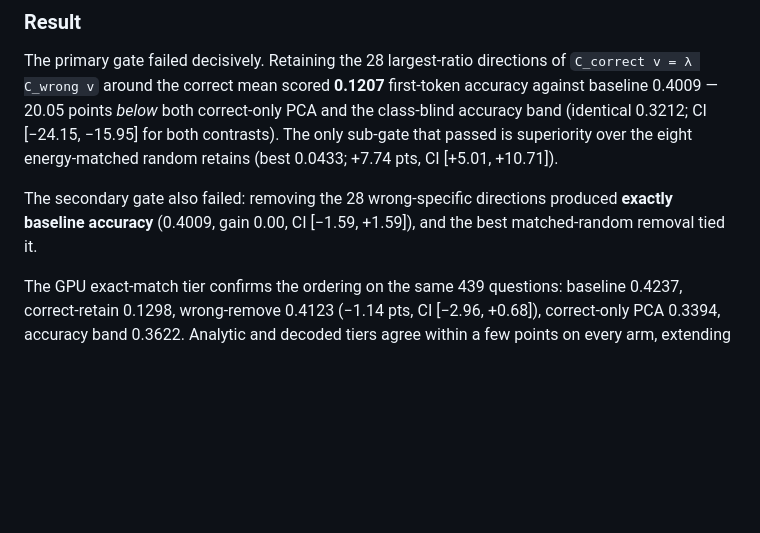
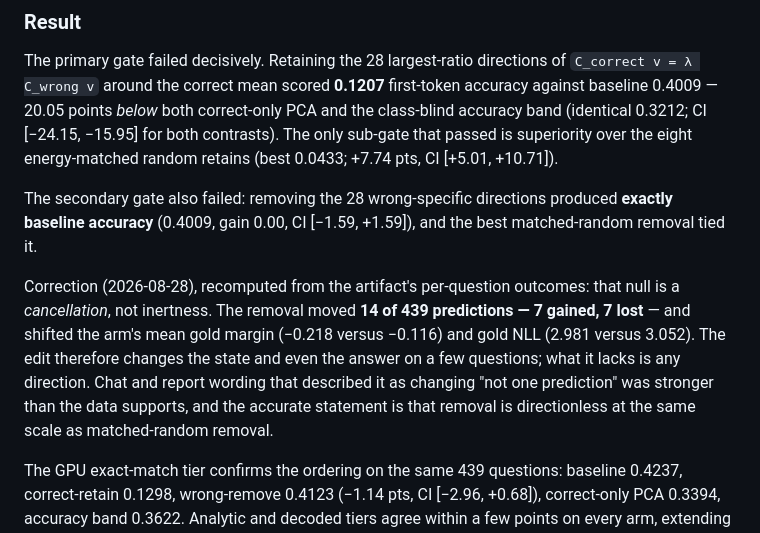
Before and after one commit to 0x0shephard/latent-reasoning, a Markdown page: docs/RESEARCH_CONTEXT_LEDGER.md, the part around the change. Drawn GitHub-style; blank space fills up the shorter version.

```diff
--- a/docs/RESEARCH_CONTEXT_LEDGER.md
+++ b/docs/RESEARCH_CONTEXT_LEDGER.md
@@ -2001,6 +2001,15 @@ The secondary gate also failed: removing the 28 wrong-specific directions produc
 **exactly baseline accuracy** (0.4009, gain 0.00, CI [−1.59, +1.59]), and the best
 matched-random removal tied it.
 
+Correction (2026-08-28), recomputed from the artifact's per-question outcomes: that
+null is a *cancellation*, not inertness. The removal moved **14 of 439 predictions —
+7 gained, 7 lost** — and shifted the arm's mean gold margin (−0.218 versus −0.116)
+and gold NLL (2.981 versus 3.052). The edit therefore changes the state and even the
+answer on a few questions; what it lacks is any direction. Chat and report wording
+that described it as changing "not one prediction" was stronger than the data
+supports, and the accurate statement is that removal is directionless at the same
+scale as matched-random removal.
+
 The GPU exact-match tier confirms the ordering on the same 439 questions: baseline
 0.4237, correct-retain 0.1298, wrong-remove 0.4123 (−1.14 pts, CI [−2.96, +0.68]),
 correct-only PCA 0.3394, accuracy band 0.3622. Analytic and decoded tiers agree within
```
Also changed, not shown: README.md (+2 -2 lines), docs/OFFICIAL_CODI_CORRECTNESS_CONTRASTIVE_COVARIANCE.md (+5 -3 lines).
